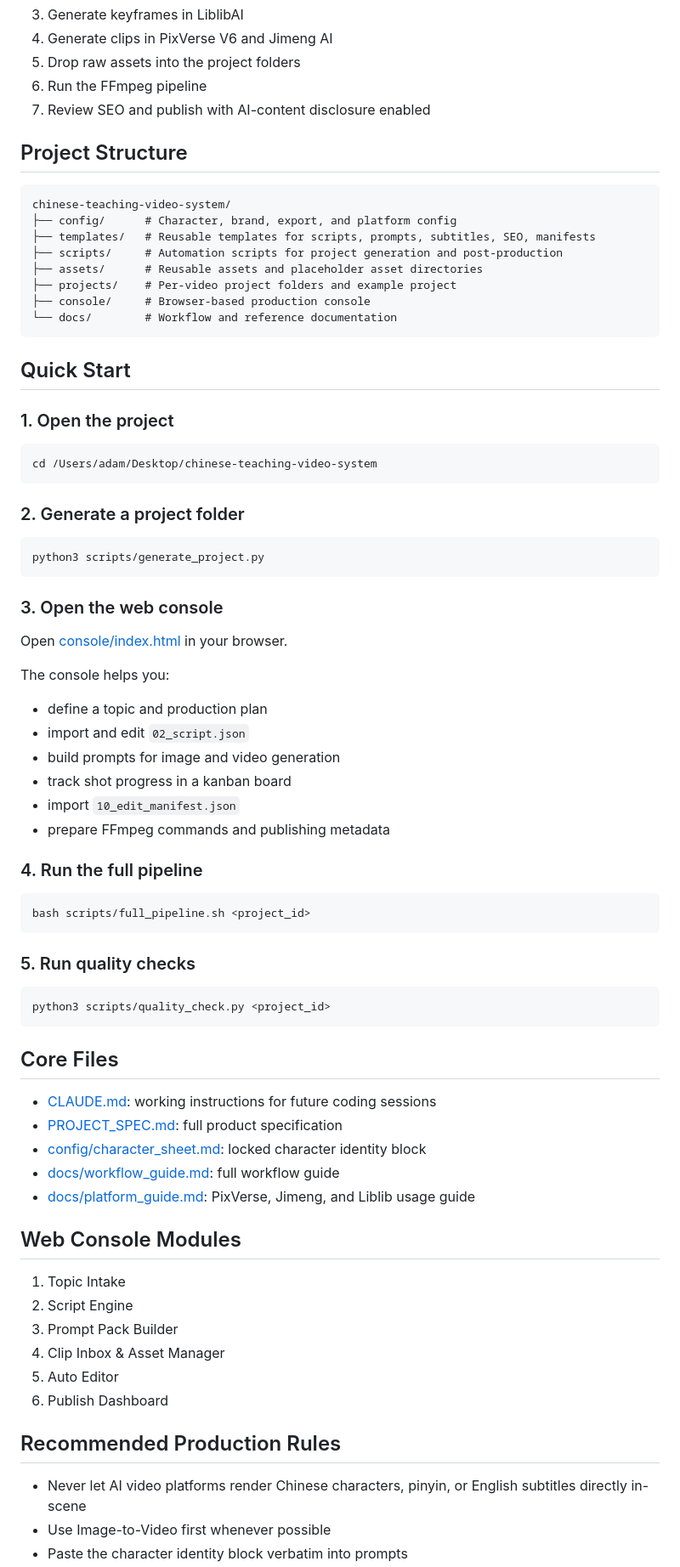
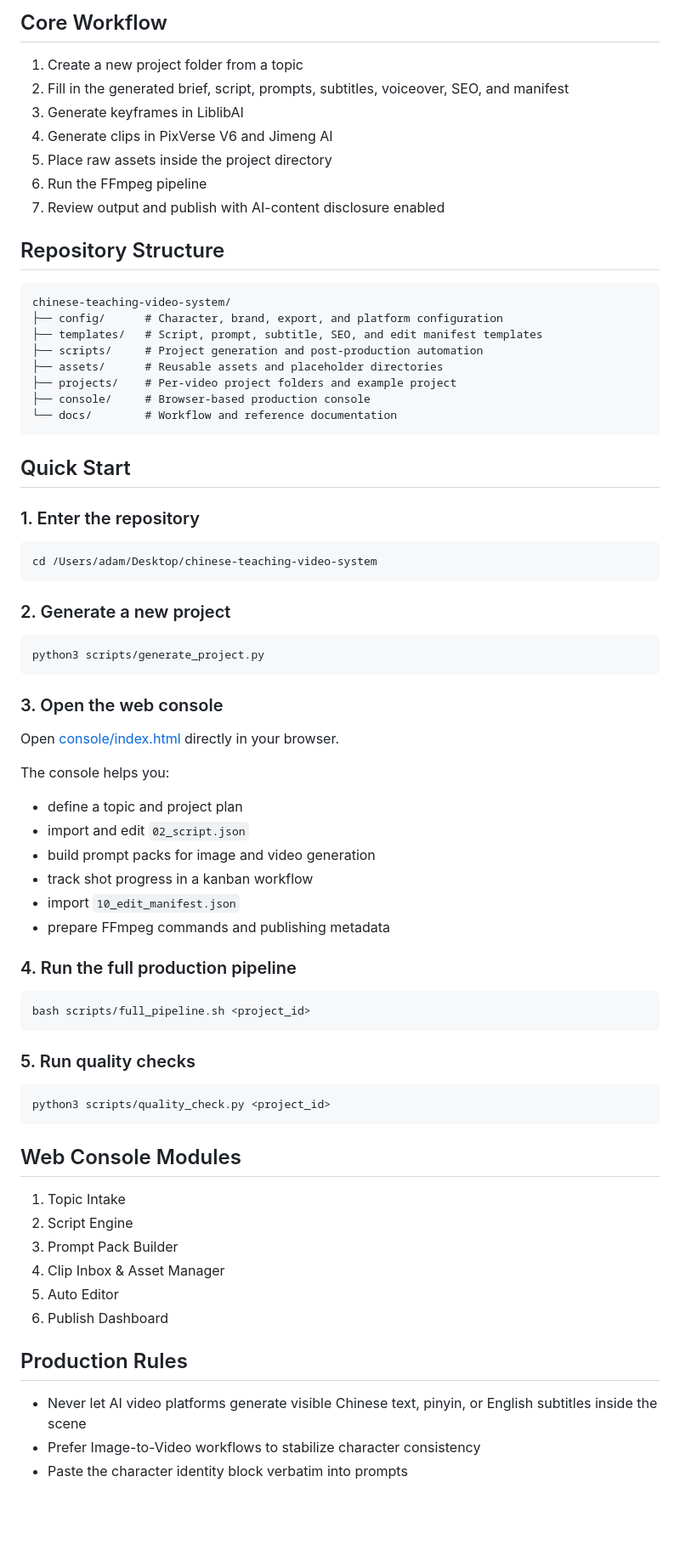
Before and after one commit to shengdabai/chinese-teaching-video-system, a Markdown page: README.md, the part around the change printed below. Shown: that part at 85% size. Rendered like a GitHub page; blank space fills up the shorter version.

````diff
--- a/README.md
+++ b/README.md
@@ -18,16 +45,21 @@ An end-to-end production system for AI-generated Chinese teaching animation shor
+## Core Workflow
+
+1. Create a new project folder from a topic
+2. Fill in the generated brief, script, prompts, subtitles, voiceover, SEO, and manifest
 3. Generate keyframes in LiblibAI
 4. Generate clips in PixVerse V6 and Jimeng AI
-5. Drop raw assets into the project folders
+5. Place raw assets inside the project directory
 6. Run the FFmpeg pipeline
-7. Review SEO and publish with AI-content disclosure enabled
+7. Review output and publish with AI-content disclosure enabled
 
-## Project Structure
+## Repository Structure
+
 ```text
 chinese-teaching-video-system/
-├── config/      # Character, brand, export, and platform config
-├── templates/   # Reusable templates for scripts, prompts, subtitles, SEO, manifests
-├── scripts/     # Automation scripts for project generation and post-production
-├── assets/      # Reusable assets and placeholder asset directories
+├── config/      # Character, brand, export, and platform configuration
+├── templates/   # Script, prompt, subtitle, SEO, and edit manifest templates
+├── scripts/     # Project generation and post-production automation
+├── assets/      # Reusable assets and placeholder directories
 ├── projects/    # Per-video project folders and example project
 ├── console/     # Browser-based production console
 └── docs/        # Workflow and reference documentation
@@ -35,28 +67,28 @@ chinese-teaching-video-system/
 
 ## Quick Start
 
-### 1. Open the project
+### 1. Enter the repository
 ```bash
 cd /Users/adam/Desktop/chinese-teaching-video-system
 ```
 
-### 2. Generate a project folder
+### 2. Generate a new project
 ```bash
 python3 scripts/generate_project.py
 ```
 
 ### 3. Open the web console
-Open [console/index.html](./console/index.html) in your browser.
+Open [console/index.html](./console/index.html) directly in your browser.
 
 The console helps you:
-- define a topic and production plan
+- define a topic and project plan
 - import and edit `02_script.json`
-- build prompts for image and video generation
-- track shot progress in a kanban board
+- build prompt packs for image and video generation
+- track shot progress in a kanban workflow
 - import `10_edit_manifest.json`
 - prepare FFmpeg commands and publishing metadata
 
-### 4. Run the full pipeline
+### 4. Run the full production pipeline
 ```bash
 bash scripts/full_pipeline.sh <project_id>
 ```
@@ -66,14 +98,8 @@ bash scripts/full_pipeline.sh <project_id>
 python3 scripts/quality_check.py <project_id>
 ```
 
-## Core Files
-- [CLAUDE.md](./CLAUDE.md): working instructions for future coding sessions
-- [PROJECT_SPEC.md](./PROJECT_SPEC.md): full product specification
-- [config/character_sheet.md](./config/character_sheet.md): locked character identity block
-- [docs/workflow_guide.md](./docs/workflow_guide.md): full workflow guide
-- [docs/platform_guide.md](./docs/platform_guide.md): PixVerse, Jimeng, and Liblib usage guide
+## Web Console Modules
 
-## Web Console Modules
 1. Topic Intake
 2. Script Engine
 3. Prompt Pack Builder
@@ -81,7 +107,8 @@ python3 scripts/quality_check.py <project_id>
 5. Auto Editor
 6. Publish Dashboard
 
-## Recommended Production Rules
-- Never let AI video platforms render Chinese characters, pinyin, or English subtitles directly in-scene
-- Use Image-to-Video first whenever possible
+## Production Rules
+
+- Never let AI video platforms generate visible Chinese text, pinyin, or English subtitles inside the scene
+- Prefer Image-to-Video workflows to stabilize character consistency
 - Paste the character identity block verbatim into prompts
````
Also changed, not shown: other parts of README.md (+72 -18 lines), README_CN.md (+89 -39 lines), docs/media/console-home.png (added), 7 other files.
